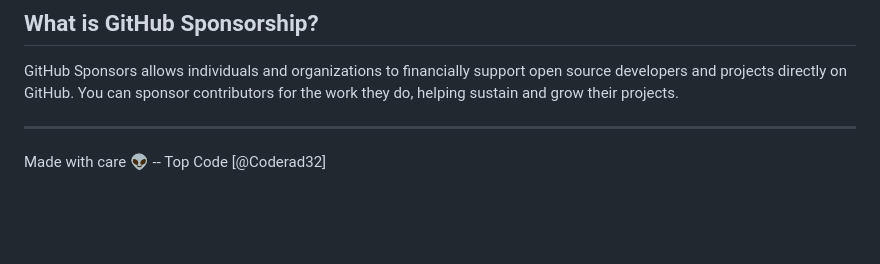
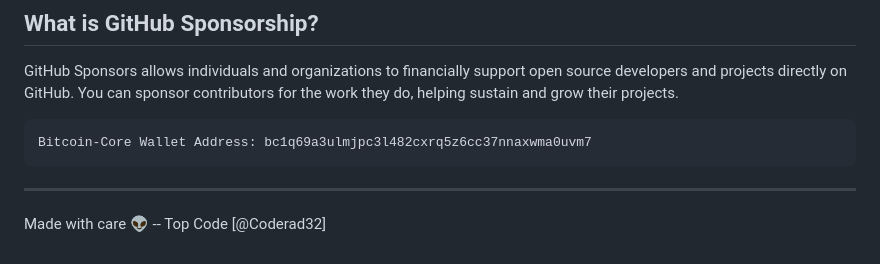
Before and after one commit to Coderad32/Coderad32, a Markdown page: README.md, the part around the change. Drawn GitHub-style; blank space fills up the shorter version.

Commit message:
Update README.md
add bitcoin support address.

````diff
--- a/README.md
+++ b/README.md
@@ -104,6 +104,9 @@ Follow + Share = Learn More ( Updates ) for more information can be found online
 ## What is GitHub Sponsorship?
 GitHub Sponsors allows individuals and organizations to financially support open source developers and projects directly on GitHub. You can sponsor contributors for the work they do, helping sustain and grow their projects.
 
+```
+Bitcoin-Core Wallet Address: bc1q69a3ulmjpc3l482cxrq5z6cc37nnaxwma0uvm7
+```
 ---
 
 Made with care 👽 -- Top Code [@Coderad32]
````
